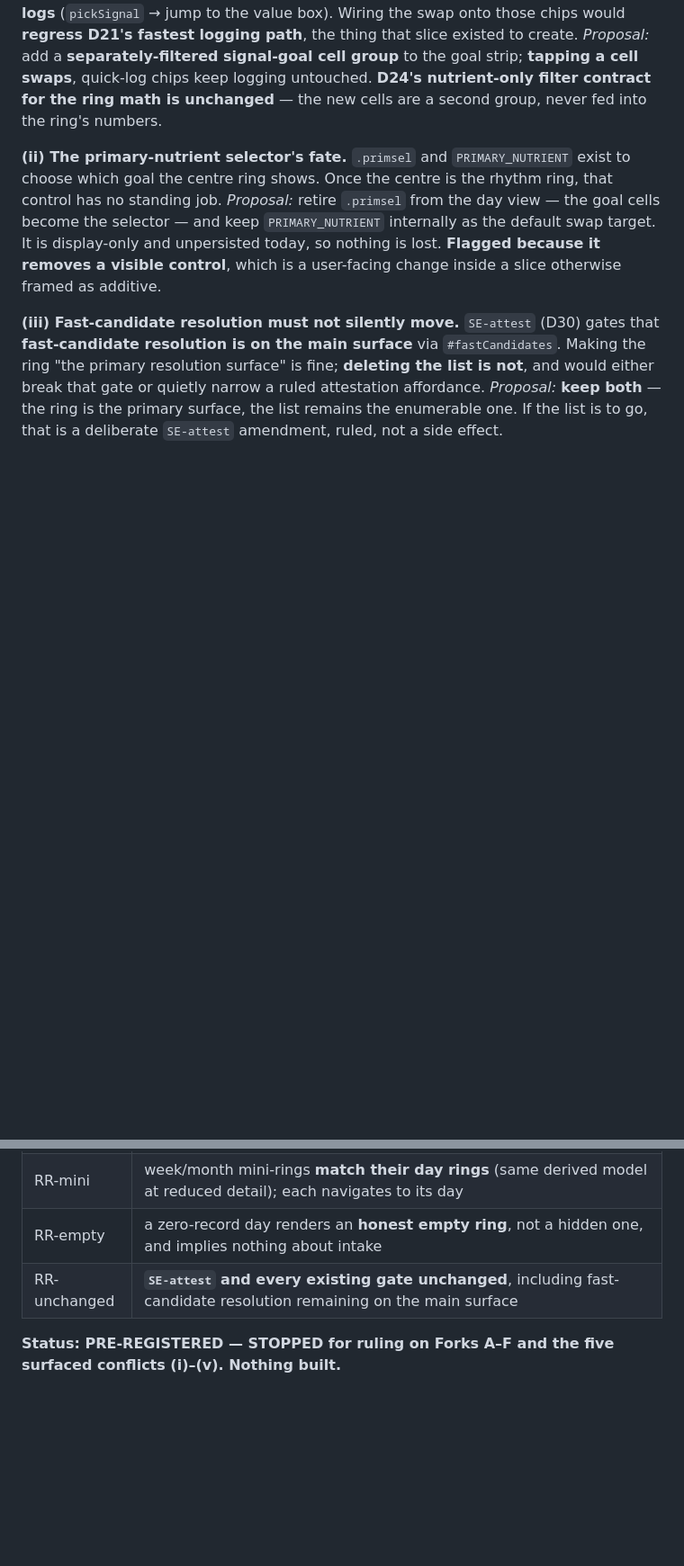
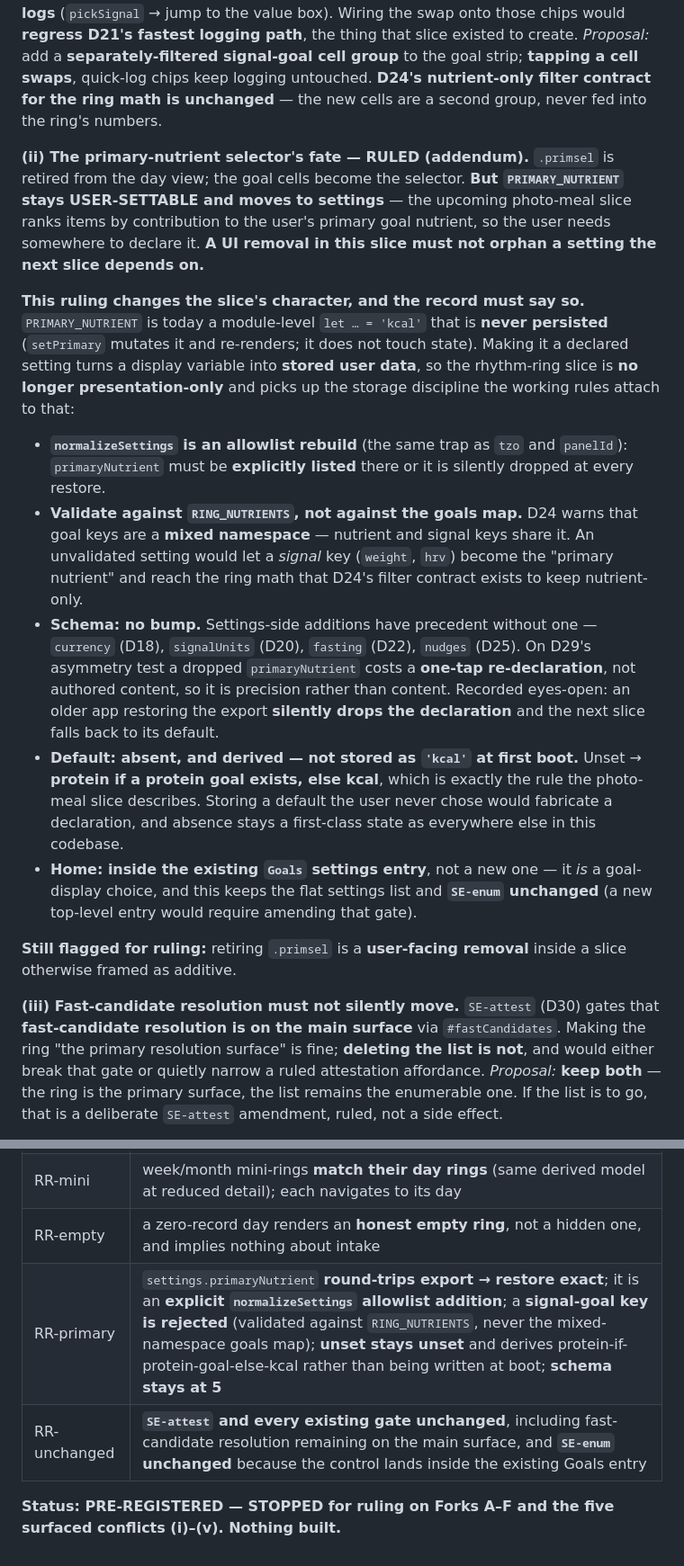
Before and after one commit to Githor404/healthtracker, a Markdown page: GATES.md, 2 parts joined by grey strips. Shown at 90% size. GitHub-like rendering; blank space fills up the shorter version.

Commit message:
Record the conflict-(ii) addendum: primaryNutrient becomes a persisted setting
Doc-only, still pre-registration. Ruled: .primsel retires from the day view,
but PRIMARY_NUTRIENT stays USER-SETTABLE and moves to settings, because the
upcoming photo-meal slice ranks items by the user's primary goal nutrient. A
UI removal here must not orphan a setting the next slice depends on.

Consequence the record now states: PRIMARY_NUTRIENT is today a module-level
'kcal' that is NEVER persisted -- setPrimary mutates it and re-renders
without touching state. Making it a declaration turns a display variable into
stored user data, so this slice is NO LONGER presentation-only and picks up
the storage discipline.

Four things that follow, all now pre-registered:
- normalizeSettings is an allowlist rebuild (the tzo / panelId trap):
  primaryNutrient must be listed explicitly or it is silently dropped at
  every restore.
- Validate against RING_NUTRIENTS, not the goals map. D24 warns goal keys are
  a MIXED namespace; unvalidated, a signal key (weight, hrv) could become the
  "primary nutrient" and reach the ring math D24's filter contract exists to
  keep nutrient-only.
- No schema bump: settings-side additions have precedent (currency D18,
  signalUnits D20, fasting D22, nudges D25), and on D29's asymmetry test a
  dropped declaration costs one tap, not authored content. Recorded
  eyes-open: an older app silently drops it and the next slice falls back.
- Default absent and DERIVED (protein if a protein goal exists, else kcal) --
  not written as 'kcal' at first boot, which would fabricate a declaration
  the user never made.

Home is inside the existing Goals settings entry, so the flat list and
SE-enum stay unchanged. New gate case RR-primary covers round-trip,
allowlist, signal-key rejection, unset-stays-unset and schema 5.

Still flagged for ruling: retiring .primsel is a user-facing removal inside
a slice otherwise framed as additive.

Co-Authored-By: Claude Opus 5 (1M context) <noreply@anthropic.com>
Claude-Session: https://claude.ai/code/session_012Kg7N8292t18kmzo9BtChM

```diff
--- a/GATES.md
+++ b/GATES.md
@@ -691,8 +693,17 @@ A **24-hour circle for the selected day** as the day view's centerpiece, with ar
 **(i) There is no "signal goal chip" to tap.** Ruling 2 says *"tapping any goal chip (nutrient or signal goal)"*, but only **nutrient** goals have a goal-strip cell. A **signal** goal has no cell — per D24 it surfaces as a **floated quick-log chip**, and tapping that chip **logs** (`pickSignal` → jump to the value box). Wiring the swap onto those chips would **regress D21's fastest logging path**, the thing that slice existed to create.
 *Proposal:* add a **separately-filtered signal-goal cell group** to the goal strip; **tapping a cell swaps**, quick-log chips keep logging untouched. **D24's nutrient-only filter contract for the ring math is unchanged** — the new cells are a second group, never fed into the ring's numbers.
 
-**(ii) The primary-nutrient selector's fate.** `.primsel` and `PRIMARY_NUTRIENT` exist to choose which goal the centre ring shows. Once the centre is the rhythm ring, that control has no standing job.
-*Proposal:* retire `.primsel` from the day view — the goal cells become the selector — and keep `PRIMARY_NUTRIENT` internally as the default swap target. It is display-only and unpersisted today, so nothing is lost. **Flagged because it removes a visible control**, which is a user-facing change inside a slice otherwise framed as additive.
+**(ii) The primary-nutrient selector's fate — RULED (addendum).** `.primsel` is retired from the day view; the goal cells become the selector. **But `PRIMARY_NUTRIENT` stays USER-SETTABLE and moves to settings** — the upcoming photo-meal slice ranks items by contribution to the user's primary goal nutrient, so the user needs somewhere to declare it. **A UI removal in this slice must not orphan a setting the next slice depends on.**
+
+**This ruling changes the slice's character, and the record must say so.** `PRIMARY_NUTRIENT` is today a module-level `let … = 'kcal'` that is **never persisted** (`setPrimary` mutates it and re-renders; it does not touch state). Making it a declared setting turns a display variable into **stored user data**, so the rhythm-ring slice is **no longer presentation-only** and picks up the storage discipline the working rules attach to that:
+
+- **`normalizeSettings` is an allowlist rebuild** (the same trap as `tzo` and `panelId`): `primaryNutrient` must be **explicitly listed** there or it is silently dropped at every restore.
+- **Validate against `RING_NUTRIENTS`, not against the goals map.** D24 warns that goal keys are a **mixed namespace** — nutrient and signal keys share it. An unvalidated setting would let a *signal* key (`weight`, `hrv`) become the "primary nutrient" and reach the ring math that D24's filter contract exists to keep nutrient-only.
+- **Schema: no bump.** Settings-side additions have precedent without one — `currency` (D18), `signalUnits` (D20), `fasting` (D22), `nudges` (D25). On D29's asymmetry test a dropped `primaryNutrient` costs a **one-tap re-declaration**, not authored content, so it is precision rather than content. Recorded eyes-open: an older app restoring the export **silently drops the declaration** and the next slice falls back to its default.
+- **Default: absent, and derived — not stored as `'kcal'` at first boot.** Unset → **protein if a protein goal exists, else kcal**, which is exactly the rule the photo-meal slice describes. Storing a default the user never chose would fabricate a declaration, and absence stays a first-class state as everywhere else in this codebase.
+- **Home: inside the existing `Goals` settings entry**, not a new one — it *is* a goal-display choice, and this keeps the flat settings list and **`SE-enum` unchanged** (a new top-level entry would require amending that gate).
+
+**Still flagged for ruling:** retiring `.primsel` is a **user-facing removal** inside a slice otherwise framed as additive.
 
 **(iii) Fast-candidate resolution must not silently move.** `SE-attest` (D30) gates that **fast-candidate resolution is on the main surface** via `#fastCandidates`. Making the ring "the primary resolution surface" is fine; **deleting the list is not**, and would either break that gate or quietly narrow a ruled attestation affordance.
 *Proposal:* **keep both** — the ring is the primary surface, the list remains the enumerable one. If the list is to go, that is a deliberate `SE-attest` amendment, ruled, not a side effect.
@@ -729,6 +740,7 @@ A **24-hour circle for the selected day** as the day view's centerpiece, with ar
 | RR-vocab | the **M7 invariant extends over every ring and mini-ring label**; no evaluative colour, categorical only |
 | RR-mini | week/month mini-rings **match their day rings** (same derived model at reduced detail); each navigates to its day |
 | RR-empty | a zero-record day renders an **honest empty ring**, not a hidden one, and implies nothing about intake |
-| RR-unchanged | **`SE-attest` and every existing gate unchanged**, including fast-candidate resolution remaining on the main surface |
+| RR-primary | `settings.primaryNutrient` **round-trips export → restore exact**; it is an **explicit `normalizeSettings` allowlist addition**; a **signal-goal key is rejected** (validated against `RING_NUTRIENTS`, never the mixed-namespace goals map); **unset stays unset** and derives protein-if-protein-goal-else-kcal rather than being written at boot; **schema stays at 5** |
+| RR-unchanged | **`SE-attest` and every existing gate unchanged**, including fast-candidate resolution remaining on the main surface, and **`SE-enum` unchanged** because the control lands inside the existing Goals entry |
 
 **Status: PRE-REGISTERED — STOPPED for ruling on Forks A–F and the five surfaced conflicts (i)–(v). Nothing built.**
```
Also changed, not shown: other parts of GATES.md (+2 -0 lines).
